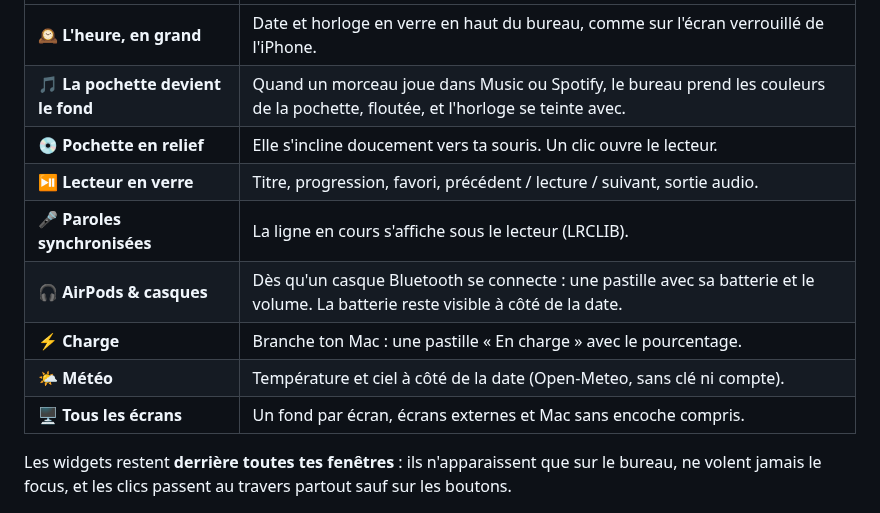
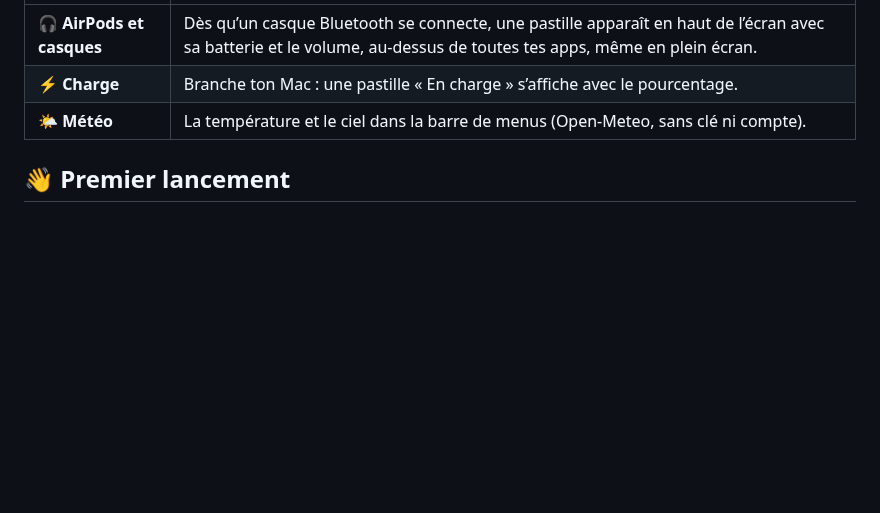
Before and after one commit to osayanis/osawallpaper, a Markdown page: README.md, the part around one of its changes. Rendered like a GitHub page; blank space fills up the shorter version.

```diff
--- a/README.md
+++ b/README.md
@@ -17,15 +44,9 @@ macOS 14+ · SwiftUI natif · ~1,6 Mo · un projet [OsaLabs](https://osalabs.fr)
 
 | | |
 |---|---|
-| 🕰️ **L'heure, en grand** | Date et horloge en verre en haut du bureau, comme sur l'écran verrouillé de l'iPhone. |
-| 🎵 **La pochette devient le fond** | Quand un morceau joue dans Music ou Spotify, le bureau prend les couleurs de la pochette, floutée, et l'horloge se teinte avec. |
-| 💿 **Pochette en relief** | Elle s'incline doucement vers ta souris. Un clic ouvre le lecteur. |
-| ⏯️ **Lecteur en verre** | Titre, progression, favori, précédent / lecture / suivant, sortie audio. |
-| 🎤 **Paroles synchronisées** | La ligne en cours s'affiche sous le lecteur (LRCLIB). |
-| 🎧 **AirPods & casques** | Dès qu'un casque Bluetooth se connecte : une pastille avec sa batterie et le volume. La batterie reste visible à côté de la date. |
-| ⚡ **Charge** | Branche ton Mac : une pastille « En charge » avec le pourcentage. |
-| 🌤️ **Météo** | Température et ciel à côté de la date (Open-Meteo, sans clé ni compte). |
-| 🖥️ **Tous les écrans** | Un fond par écran, écrans externes et Mac sans encoche compris. |
+| 🎧 **AirPods et casques** | Dès qu’un casque Bluetooth se connecte, une pastille apparaît en haut de l’écran avec sa batterie et le volume, au-dessus de toutes tes apps, même en plein écran. |
+| ⚡ **Charge** | Branche ton Mac : une pastille « En charge » s’affiche avec le pourcentage. |
+| 🌤️ **Météo** | La température et le ciel dans la barre de menus (Open-Meteo, sans clé ni compte). |
 
-Les widgets restent **derrière toutes tes fenêtres** : ils n'apparaissent que sur le bureau, ne volent jamais le focus, et les clics passent au travers partout sauf sur les boutons.
+## 👋 Premier lancement
 
```
Also changed, not shown: other parts of README.md (+81 -21 lines), .github/assets/lockscreen.png (added), .github/assets/onboarding.png (added), .github/assets/toast.png (added), 7 other files.
